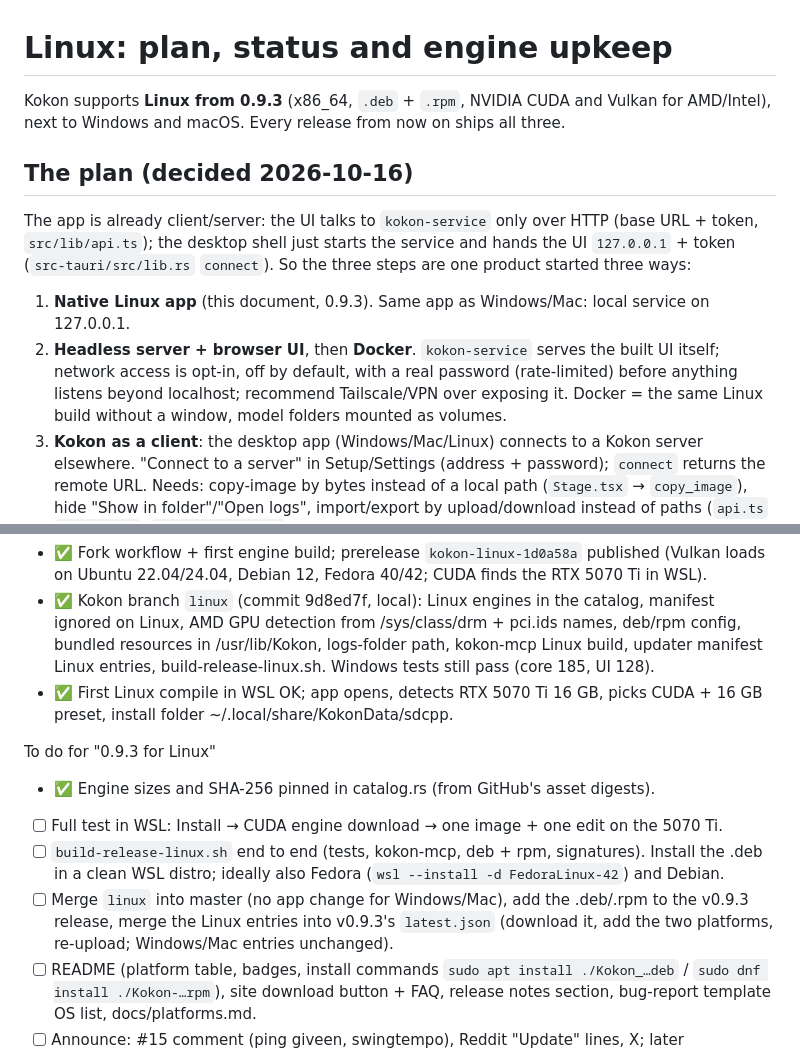
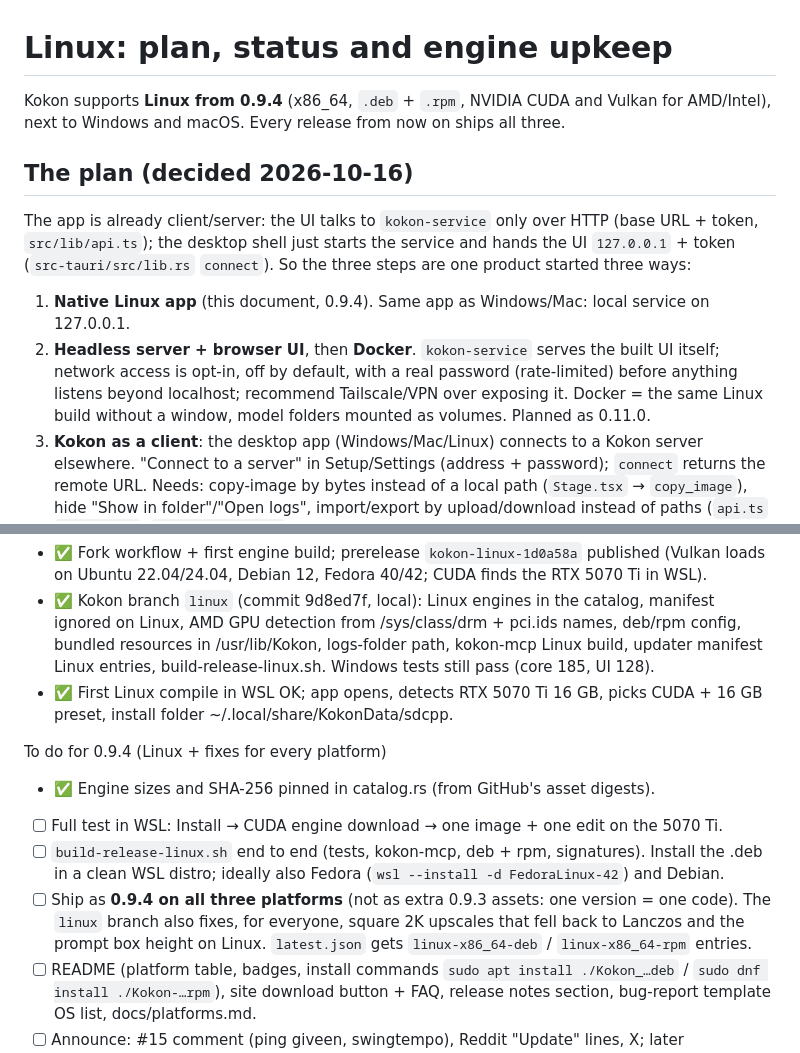
Before and after one commit to CesareDavidePace/kokon, a Markdown page: docs/linux.md, 2 parts joined by grey strips. GitHub-like rendering.

Commit message:
docs(linux): ships as 0.9.4 on all platforms
Co-Authored-By: Claude Opus 5.5 (1M context) <noreply@anthropic.com>

```diff
--- a/docs/linux.md
+++ b/docs/linux.md
@@ -1,6 +1,6 @@
 # Linux: plan, status and engine upkeep
 
-Kokon supports **Linux from 0.9.3** (x86_64, `.deb` + `.rpm`, NVIDIA CUDA and Vulkan for AMD/Intel),
+Kokon supports **Linux from 0.9.4** (x86_64, `.deb` + `.rpm`, NVIDIA CUDA and Vulkan for AMD/Intel),
 next to Windows and macOS. Every release from now on ships all three.
 
 ## The plan (decided 2026-10-16)
@@ -9,11 +9,11 @@ The app is already client/server: the UI talks to `kokon-service` only over HTTP
 `src/lib/api.ts`); the desktop shell just starts the service and hands the UI `127.0.0.1` + token
 (`src-tauri/src/lib.rs` `connect`). So the three steps are one product started three ways:
 
-1. **Native Linux app** (this document, 0.9.3). Same app as Windows/Mac: local service on 127.0.0.1.
+1. **Native Linux app** (this document, 0.9.4). Same app as Windows/Mac: local service on 127.0.0.1.
 2. **Headless server + browser UI**, then **Docker**. `kokon-service` serves the built UI itself;
    network access is opt-in, off by default, with a real password (rate-limited) before anything
    listens beyond localhost; recommend Tailscale/VPN over exposing it. Docker = the same Linux build
-   without a window, model folders mounted as volumes.
+   without a window, model folders mounted as volumes. Planned as 0.11.0.
 3. **Kokon as a client**: the desktop app (Windows/Mac/Linux) connects to a Kokon server elsewhere.
    "Connect to a server" in Setup/Settings (address + password); `connect` returns the remote URL.
    Needs: copy-image by bytes instead of a local path (`Stage.tsx` → `copy_image`), hide "Show in
@@ -92,14 +92,14 @@ Done
 - ✅ First Linux compile in WSL OK; app opens, detects RTX 5070 Ti 16 GB, picks CUDA + 16 GB preset,
   install folder ~/.local/share/KokonData/sdcpp.
 
-To do for "0.9.3 for Linux"
+To do for 0.9.4 (Linux + fixes for every platform)
 - ✅ Engine sizes and SHA-256 pinned in catalog.rs (from GitHub's asset digests).
 - [ ] Full test in WSL: Install → CUDA engine download → one image + one edit on the 5070 Ti.
 - [ ] `build-release-linux.sh` end to end (tests, kokon-mcp, deb + rpm, signatures). Install the .deb in
       a clean WSL distro; ideally also Fedora (`wsl --install -d FedoraLinux-42`) and Debian.
-- [ ] Merge `linux` into master (no app change for Windows/Mac), add the .deb/.rpm to the v0.9.3 release,
-      merge the Linux entries into v0.9.3's `latest.json` (download it, add the two platforms, re-upload;
-      Windows/Mac entries unchanged).
+- [ ] Ship as **0.9.4 on all three platforms** (not as extra 0.9.3 assets: one version = one code).
+      The `linux` branch also fixes, for everyone, square 2K upscales that fell back to Lanczos and the
+      prompt box height on Linux. `latest.json` gets `linux-x86_64-deb` / `linux-x86_64-rpm` entries.
 - [ ] README (platform table, badges, install commands `sudo apt install ./Kokon_…deb` /
       `sudo dnf install ./Kokon-…rpm`), site download button + FAQ, release notes section, bug-report
       template OS list, docs/platforms.md.
```
